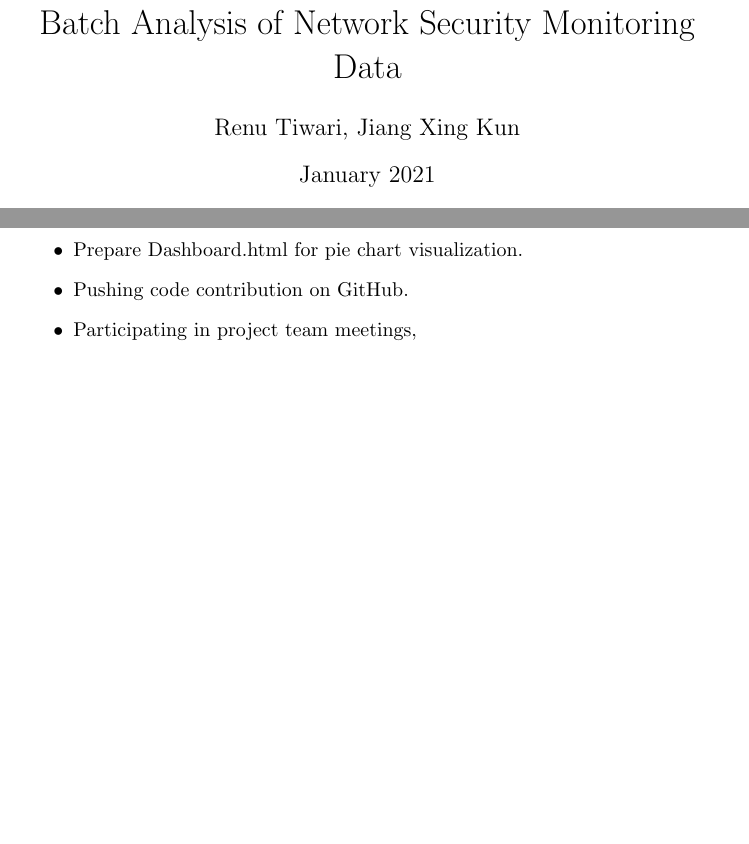
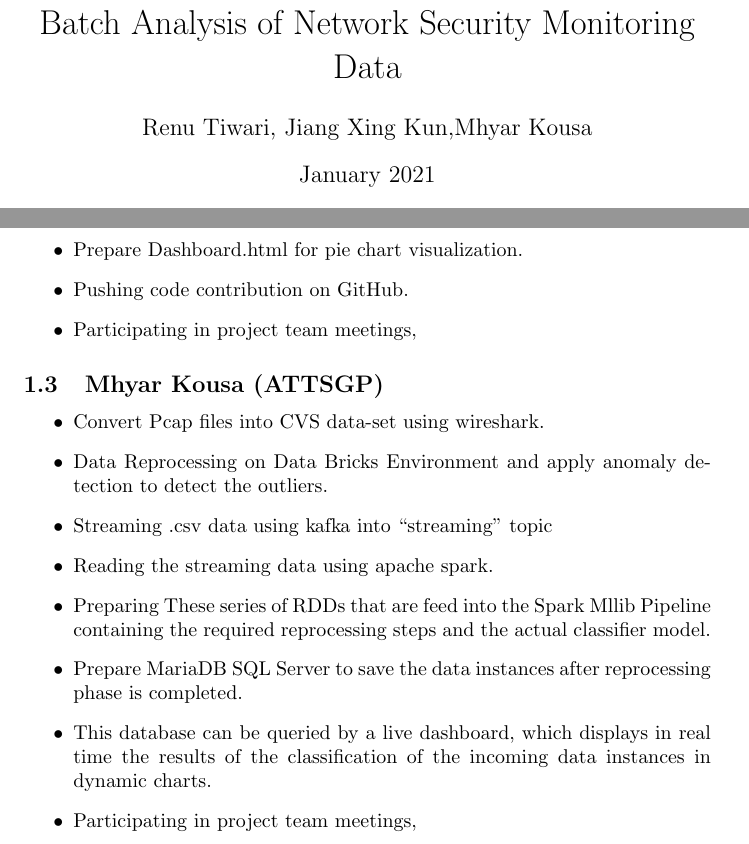
Before and after one commit to renutiw9/SM-OST-BatchAnalysis-TermProject, a LaTeX document (project-report/duties.tex): two parts of pages 1 and 2 of 2, joined at a grey line, cut so that both start at the same text, the shorter picture padded with empty space. Compiled offline with pdfLaTeX.

Commit message:
Add files via upload

```diff
--- a/project-report/duties.tex
+++ b/project-report/duties.tex
@@ -3,7 +3,7 @@
 \usepackage{graphicx}
 
 \title{Batch Analysis of Network Security Monitoring Data}
-\author{Renu Tiwari, Jiang Xing Kun}
+\author{Renu Tiwari, Jiang Xing Kun,Mhyar Kousa}
 \date{January 2021}
 
 \begin{document}
@@ -39,5 +39,15 @@
      \item Participating in project team meetings,
 \end{itemize}
 
-
+\subsection{Mhyar Kousa (ATTSGP)}
+\begin{itemize}
+\item Convert Pcap files into CVS data-set using wireshark.
+    \item Data  Reprocessing on Data Bricks Environment and apply anomaly detection to detect the outliers.
+    \item Streaming .csv data using kafka into “streaming” topic
+    \item Reading the streaming data using apache spark.
+    \item Preparing These series of RDDs that are feed into the Spark Mllib Pipeline containing the required reprocessing steps and the actual classifier model.
+    \item Prepare MariaDB SQL Server to save  the data instances after reprocessing phase is completed.
+    \item This database can be queried by a live dashboard, which displays in real time the results of the classification of the incoming data instances in dynamic charts.
+     \item Participating in project team meetings,
+\end{itemize}
 \end{document}
```
Also changed, not shown: project-report/duties.pdf.
